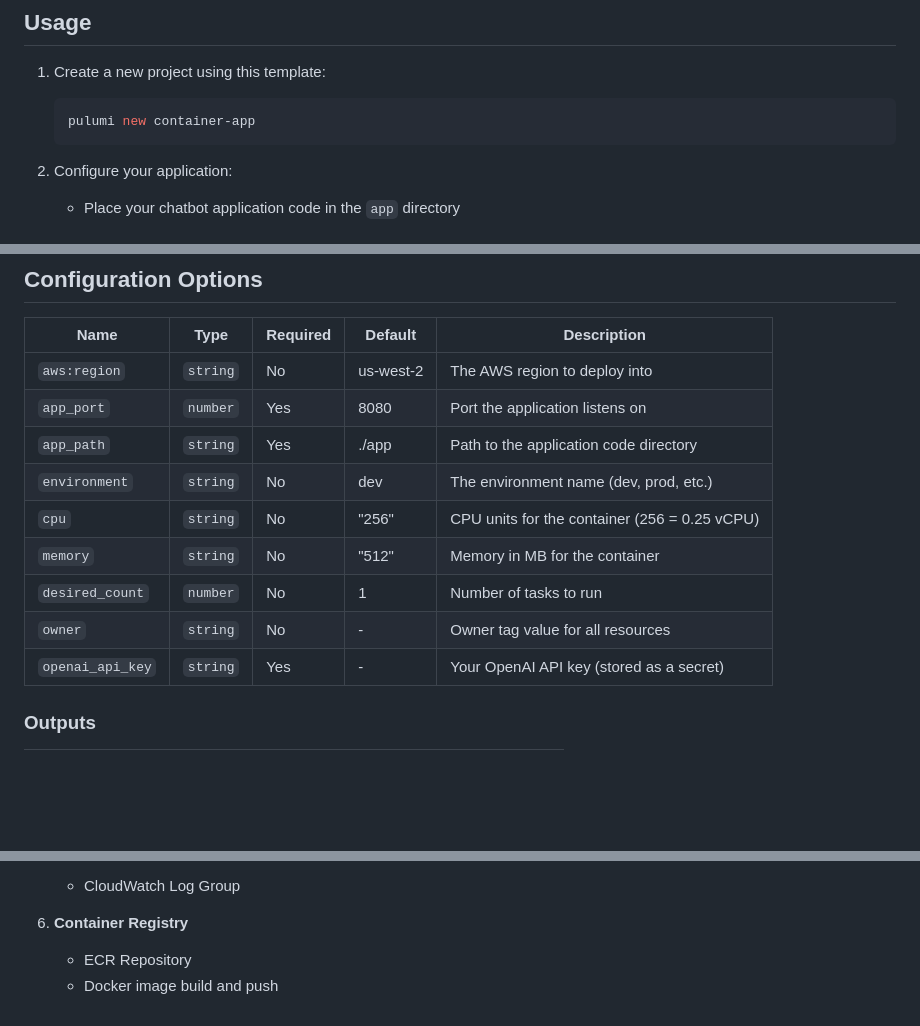
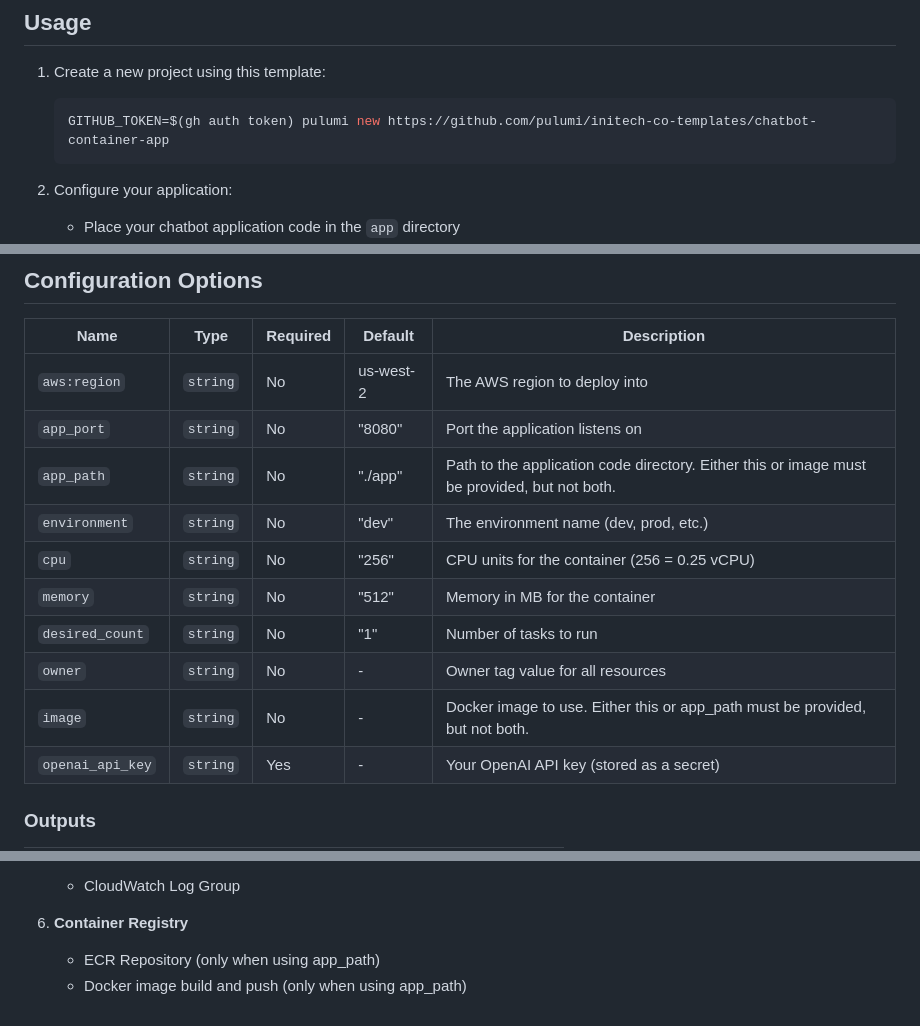
Before and after one commit to pulumi/initech-co-templates, a Markdown page: chatbot-container-app/README.md, 3 parts joined by grey strips. GitHub-like rendering; blank space fills up the shorter version.

````diff
--- a/chatbot-container-app/README.md
+++ b/chatbot-container-app/README.md
@@ -19,7 +19,7 @@ This template deploys a containerized chatbot application to AWS ECS Fargate wit
 
 1. Create a new project using this template:
    ```bash
-   pulumi new container-app
+   GITHUB_TOKEN=$(gh auth token) pulumi new https://github.com/pulumi/initech-co-templates/chatbot-container-app
    ```
 
 2. Configure your application:
@@ -67,13 +67,14 @@ This template deploys a containerized chatbot application to AWS ECS Fargate wit
 | Name | Type | Required | Default | Description |
 |------|------|----------|---------|-------------|
 | `aws:region` | `string` | No | us-west-2 | The AWS region to deploy into |
-| `app_port` | `number` | Yes | 8080 | Port the application listens on |
-| `app_path` | `string` | Yes | ./app | Path to the application code directory |
-| `environment` | `string` | No | dev | The environment name (dev, prod, etc.) |
+| `app_port` | `string` | No | "8080" | Port the application listens on |
+| `app_path` | `string` | No | "./app" | Path to the application code directory. Either this or image must be provided, but not both. |
+| `environment` | `string` | No | "dev" | The environment name (dev, prod, etc.) |
 | `cpu` | `string` | No | "256" | CPU units for the container (256 = 0.25 vCPU) |
 | `memory` | `string` | No | "512" | Memory in MB for the container |
-| `desired_count` | `number` | No | 1 | Number of tasks to run |
+| `desired_count` | `string` | No | "1" | Number of tasks to run |
 | `owner` | `string` | No | - | Owner tag value for all resources |
+| `image` | `string` | No | - | Docker image to use. Either this or app_path must be provided, but not both. |
 | `openai_api_key` | `string` | Yes | - | Your OpenAI API key (stored as a secret) |
 
 ### Outputs
@@ -130,5 +131,5 @@ The template creates the following AWS resources:
    - CloudWatch Log Group
 
 6. **Container Registry**
-   - ECR Repository
-   - Docker image build and push
+   - ECR Repository (only when using app_path)
+   - Docker image build and push (only when using app_path)
````
